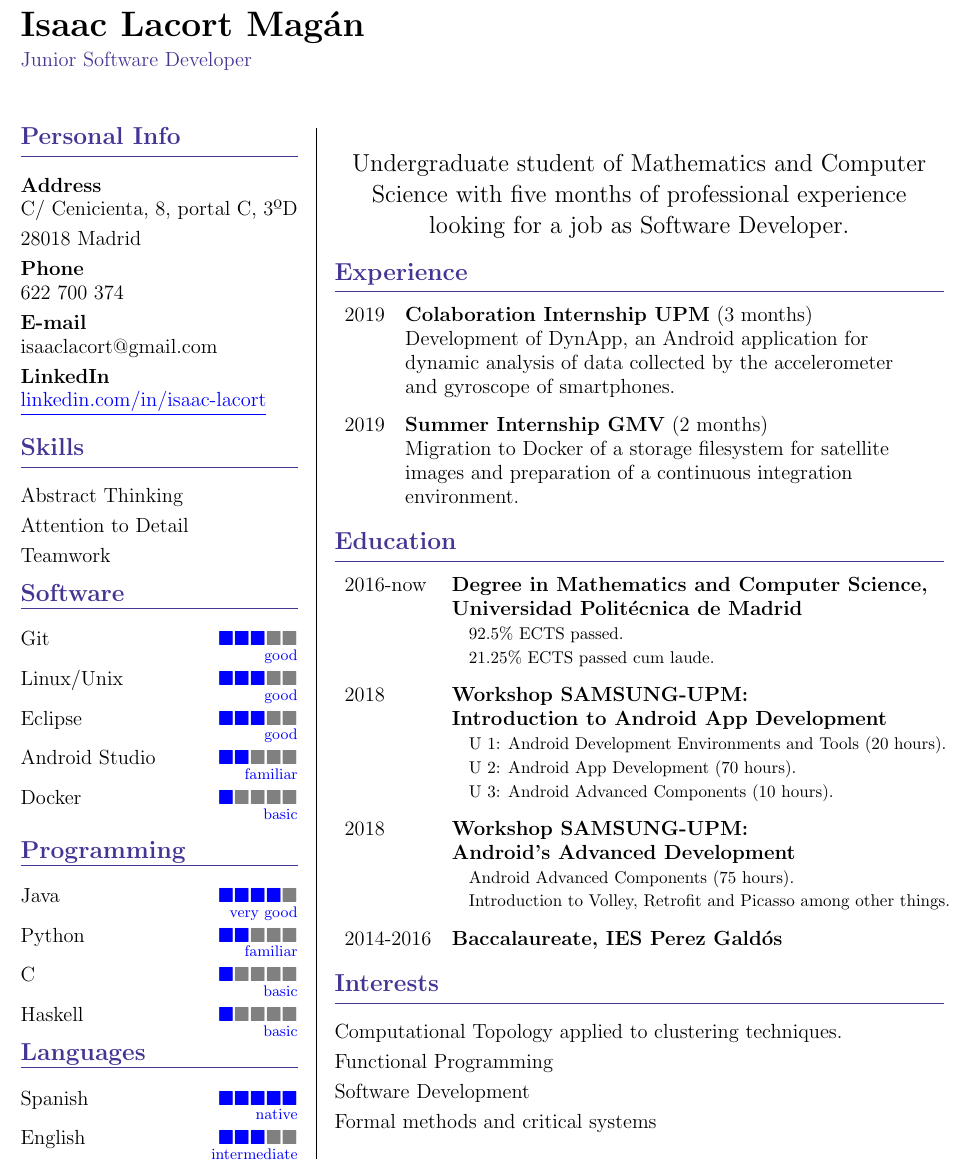
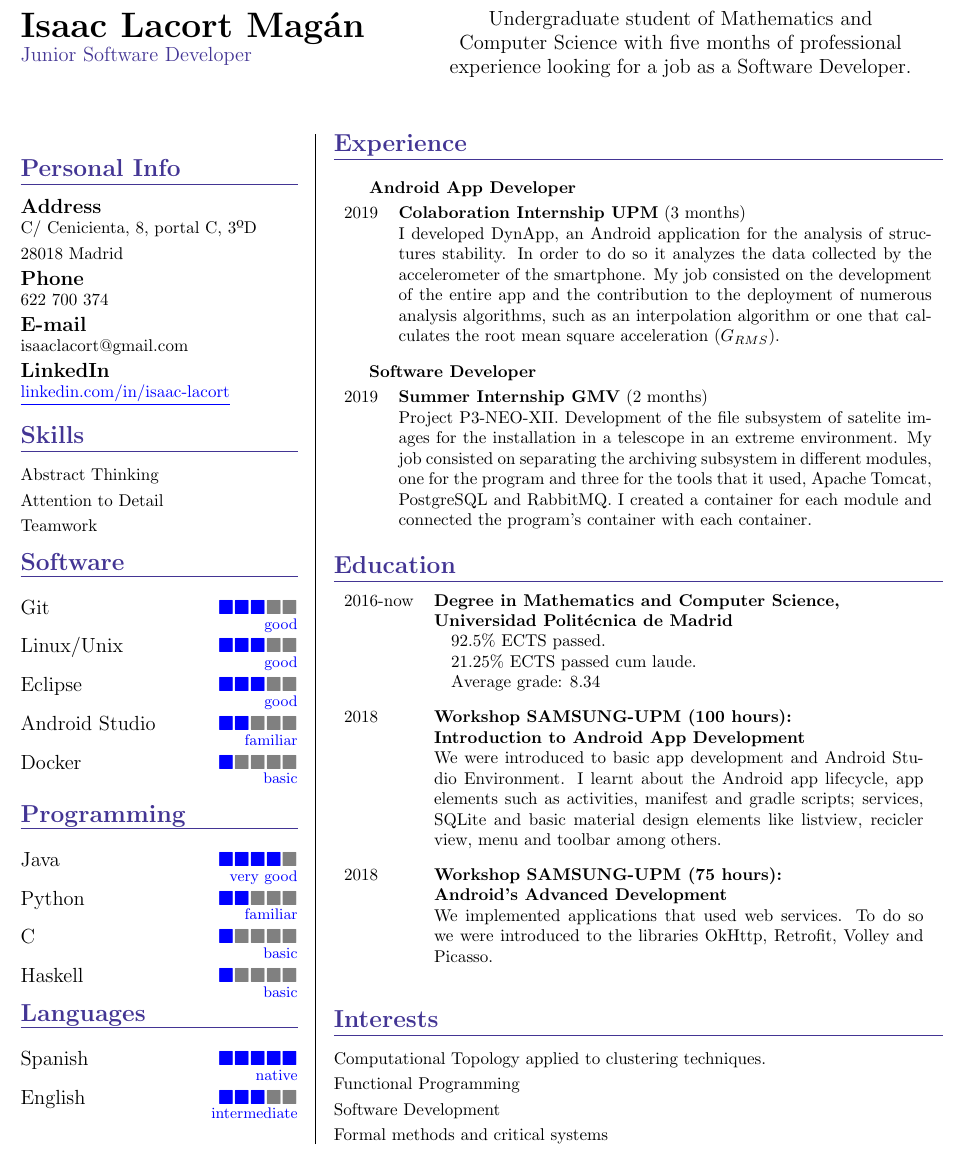
Before and after one commit to isaaclm26/curriculum, a LaTeX CV (curriculum.tex): part of the page, cut so that both start at the same text. Compiled offline with pdfLaTeX.

Commit message:
Experiencia laboral y académica desarrollada

```diff
--- a/curriculum.tex
+++ b/curriculum.tex
@@ -29,10 +29,18 @@
 %  \centering
 %  \includegraphics[width=0.30\textwidth]{pheto.jpg}
 %\end{wrapfigure}
+\begin{minipage}{0.4\linewidth}
 \textbf{\huge{Isaac Lacort Magán}}
 
 \large{\color{BlueViolet}Junior Software Developer}
-
+\end{minipage}
+\hspace{1cm}
+\begin{minipage}{0.5\linewidth}
+  \vspace{0.2cm}
+\begin{center}
+  \large Undergraduate student of Mathematics and Computer Science with five months of professional experience looking for a job as a Software Developer.
+\end{center}
+\end{minipage}
 \vspace{1cm}
 
 \begin{minipage}{0.3\linewidth}
@@ -109,21 +117,15 @@
 \begin{minipage}[c]{0.66\linewidth}
   \setlength{\parskip}{0.3em}
 
-  \begin{center}
-    \Large Undergraduate student of Mathematics and Computer Science with five months of professional experience looking for a job as Software Developer.
-  \end{center}
-
   \textbf{\Large{\color{BlueViolet}Experience}}\\[-0.25cm]
-  {\color{BlueViolet} \rule{\linewidth}{0.1mm} }\\[-0.25cm]
+  {\color{BlueViolet} \rule{\linewidth}{0.1mm} }\\[-0.05cm]
   \begin{tabular}{l l}
+    \multicolumn{2}{p{6cm}}{\hspace{0.40cm} \textbf{Android App Developer}}\\[0.1cm]
     2019 & \textbf{Colaboration Internship UPM} (3 months)\\
-         & Development of DynApp, an Android application for \\
-         & dynamic analysis of data collected by the accelerometer \\
-         & and gyroscope of smartphones.\\[0.3cm]
+         & \multicolumn{1}{p{11cm}}{I developed DynApp, an Android application for the analysis of structures stability. In order to do so it analyzes the data collected by the accelerometer of the smartphone. My job consisted on the development of the entire app and the contribution to the deployment of numerous analysis algorithms, such as an interpolation algorithm or one that calculates the root mean square acceleration ($G_{RMS}$).}\\ \\[-0.1cm]
+    \multicolumn{2}{p{6cm}}{\hspace{0.40cm} \textbf{Software Developer}}\\[0.1cm]
     2019 & \textbf{Summer Internship GMV} (2 months)\\
-         & Migration to Docker of a storage filesystem for satellite \\
-         & images and preparation of a continuous integration \\
-         & environment.
+         & \multicolumn{1}{p{11cm}}{Project P3-NEO-XII. Development of the file subsystem of satelite images for the installation in a telescope in an extreme environment. My job consisted on separating the archiving subsystem in different modules, one for the program and three for the tools that it used, Apache Tomcat, PostgreSQL and RabbitMQ. I created a container for each module and connected the program's container with each container.} \\
   \end{tabular}
   \vspace{0.3cm}
 
@@ -132,15 +134,12 @@
   \begin{tabular}{l l}
     2016-now& \textbf{Degree in Mathematics and Computer Science,} \\  & \textbf{Universidad Politécnica de Madrid}\\
          & \normalsize \quad $92.5\%$ ECTS passed.\\
-         & \normalsize \quad $21.25\%$ ECTS passed cum laude.\\[0.3cm]
-    2018 & \textbf{Workshop SAMSUNG-UPM:} \\ & \textbf{Introduction to Android App Development} \\
-         & \normalsize \quad U 1: Android Development Environments and Tools (20 hours). \\
-         & \normalsize \quad U 2: Android App Development (70 hours). \\
-         & \normalsize \quad U 3: Android Advanced Components (10 hours). \\[0.3cm]
-    2018 & \textbf{Workshop SAMSUNG-UPM:} \\ & \textbf{Android's Advanced Development} \\
-         & \normalsize \quad Android Advanced Components (75 hours). \\
-         & \normalsize \quad Introduction to Volley, Retrofit and Picasso among other things. \\[0.3cm]
-    2014-2016& \textbf{Baccalaureate, IES Perez Galdós}\\[0.3cm]
+            & \normalsize \quad $21.25\%$ ECTS passed cum laude.\\
+         & \normalsize \quad Average grade: $8.34$ \\[0.3cm]
+    2018 & \textbf{Workshop SAMSUNG-UPM (100 hours):} \\ & \textbf{Introduction to Android App Development} \\
+         & \multicolumn{1}{p{10.1cm}}{\normalsize We were introduced to basic app development and Android Studio Environment. I learnt about the Android app lifecycle, app elements such as activities, manifest and gradle scripts; services, SQLite and basic material design elements like listview, recicler view, menu and toolbar among others.} \\ \\[-0.12cm]
+    2018 & \textbf{Workshop SAMSUNG-UPM (75 hours):} \\ & \textbf{Android's Advanced Development} \\
+         & \multicolumn{1}{p{10.1cm}}{\normalsize We implemented applications that used web services. To do so we were introduced to the libraries OkHttp, Retrofit, Volley and Picasso.} \\ \\[0.3cm]
 
   \end{tabular}
 
```
Also changed, not shown: curriculum.pdf.
